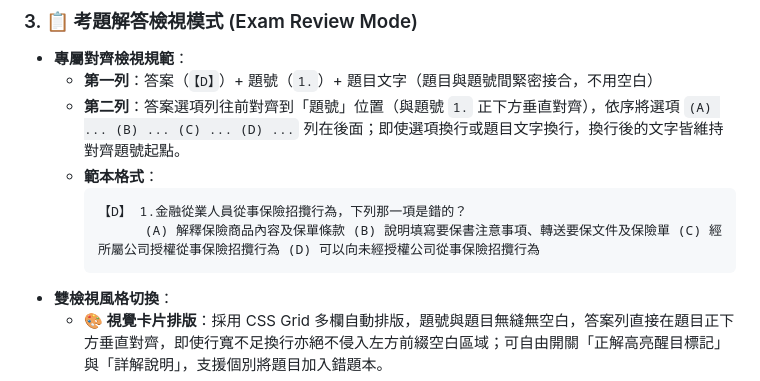
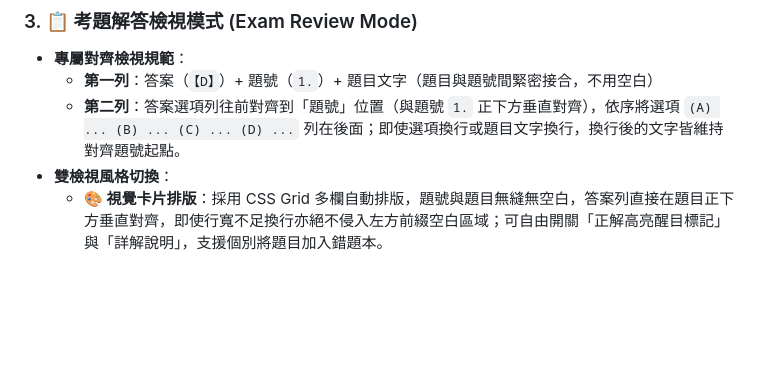
Before and after one commit to cubshuang/ExamTraining, a Markdown page: README.md, the part around the change. Drawn GitHub-style; blank space fills up the shorter version.

````diff
--- a/README.md
+++ b/README.md
@@ -129,11 +129,6 @@ var uiThemeSettings = examSettings.uiTheme;
 - **專屬對齊檢視規範**：
   - **第一列**：答案（`【D】`）+ 題號（`1.`）+ 題目文字（題目與題號間緊密接合，不用空白）
   - **第二列**：答案選項列往前對齊到「題號」位置（與題號 `1.` 正下方垂直對齊），依序將選項 `(A) ... (B) ... (C) ... (D) ...` 列在後面；即使選項換行或題目文字換行，換行後的文字皆維持對齊題號起點。
-  - **範本格式**：
-    ```text
-    【D】 1.金融從業人員從事保險招攬行為，下列那一項是錯的？
-          (A) 解釋保險商品內容及保單條款 (B) 說明填寫要保書注意事項、轉送要保文件及保險單 (C) 經所屬公司授權從事保險招攬行為 (D) 可以向未經授權公司從事保險招攬行為
-    ```
 - **雙檢視風格切換**：
   - **🎨 視覺卡片排版**：採用 CSS Grid 多欄自動排版，題號與題目無縫無空白，答案列直接在題目正下方垂直對齊，即使行寬不足換行亦絕不侵入左方前綴空白區域；可自由開關「正解高亮醒目標記」與「詳解說明」，支援個別將題目加入錯題本。
   - **📄 純文字等寬排版**：以標準 monospace 等寬字型呈現，依題號位數動態精準計算空白縮排。
````
